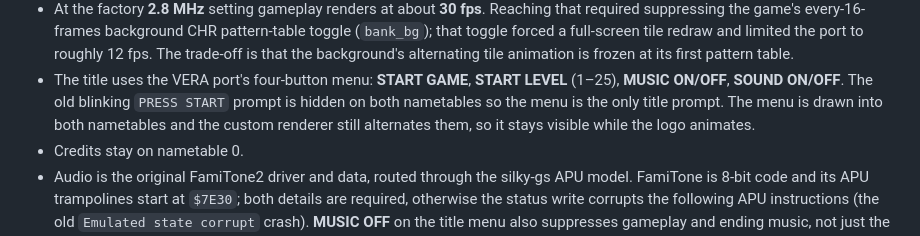
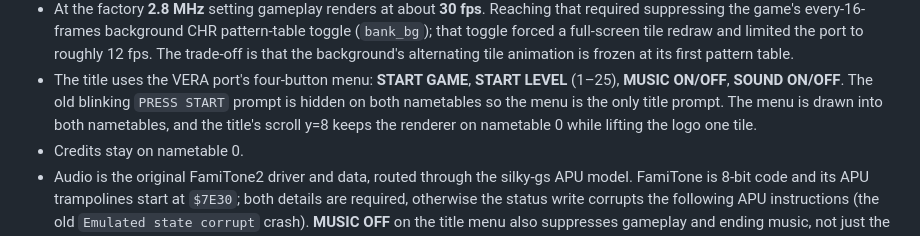
Before and after one commit to anomixer/alter-ego-vera, a Markdown page: iigs/README.md, the part around the change. Drawn GitHub-style.

Commit message:
Correct title nametable description

```diff
--- a/iigs/README.md
+++ b/iigs/README.md
@@ -37,8 +37,8 @@ current bootable 3.5" image:
   background's alternating tile animation is frozen at its first pattern table.
 - The title uses the VERA port's four-button menu: **START GAME**, **START LEVEL** (1–25),
   **MUSIC ON/OFF**, **SOUND ON/OFF**.  The old blinking `PRESS START` prompt is hidden on both
-  nametables so the menu is the only title prompt.  The menu is drawn into both nametables and the
-  custom renderer still alternates them, so it stays visible while the logo animates.
+  nametables so the menu is the only title prompt.  The menu is drawn into both nametables, and the
+  title's scroll y=8 keeps the renderer on nametable 0 while lifting the logo one tile.
 - Credits stay on nametable 0.
 - Audio is the original FamiTone2 driver and data, routed through the silky-gs APU model.  FamiTone
   is 8-bit code and its APU trampolines start at `$7E30`; both details are required, otherwise the
```
